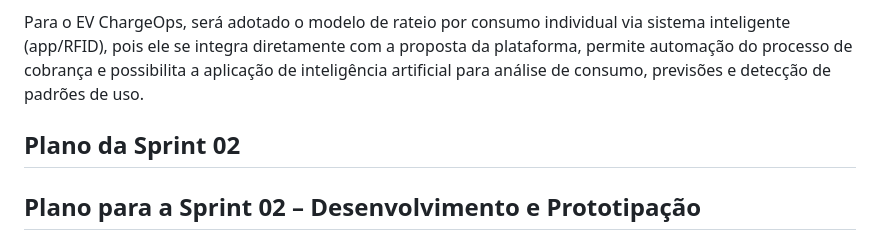
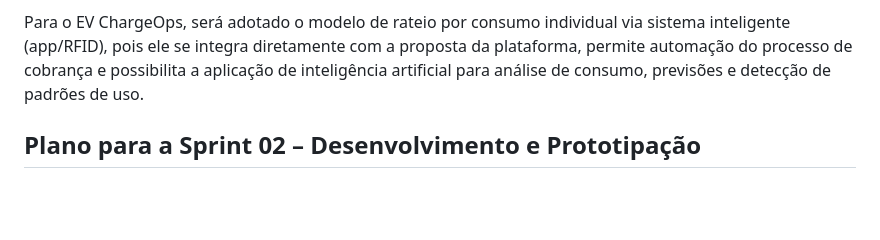
Before and after one commit to emanuel1st/EV-ChargeOps, a Markdown page: README.md, the part around the change. Rendered like a GitHub page; blank space fills up the shorter version.

```diff
--- a/README.md
+++ b/README.md
@@ -194,8 +194,6 @@ A análise dos modelos mostra que sistemas baseados em identificação do usuár
 
 Para o EV ChargeOps, será adotado o modelo de rateio por consumo individual via sistema inteligente (app/RFID), pois ele se integra diretamente com a proposta da plataforma, permite automação do processo de cobrança e possibilita a aplicação de inteligência artificial para análise de consumo, previsões e detecção de padrões de uso.
 
-## Plano da Sprint 02
-
 ## Plano para a Sprint 02 – Desenvolvimento e Prototipação
 
 A Sprint 02 será dedicada ao desenvolvimento da solução proposta na fase de pesquisa e documentação. O objetivo será transformar os conceitos definidos na Sprint 01 em um protótipo funcional capaz de registrar sessões de recarga, calcular o consumo individual dos usuários e gerar informações para gestão da infraestrutura compartilhada.
```
